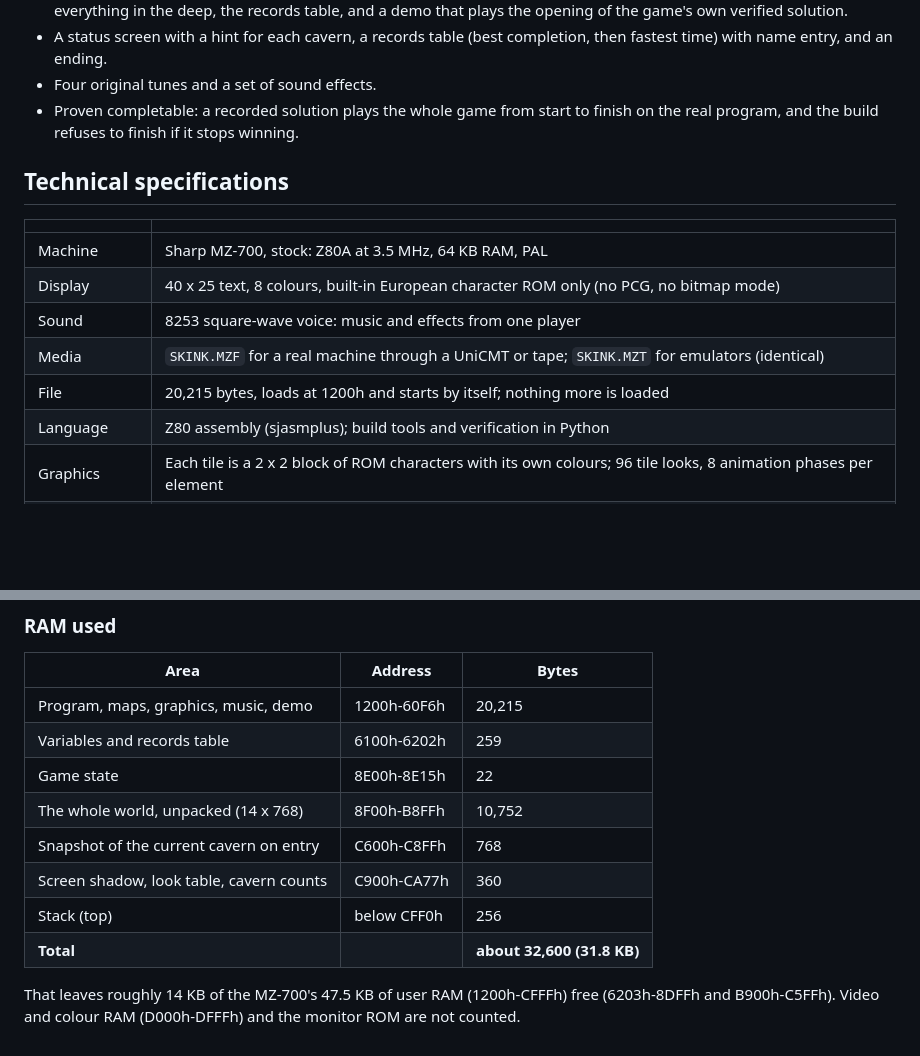
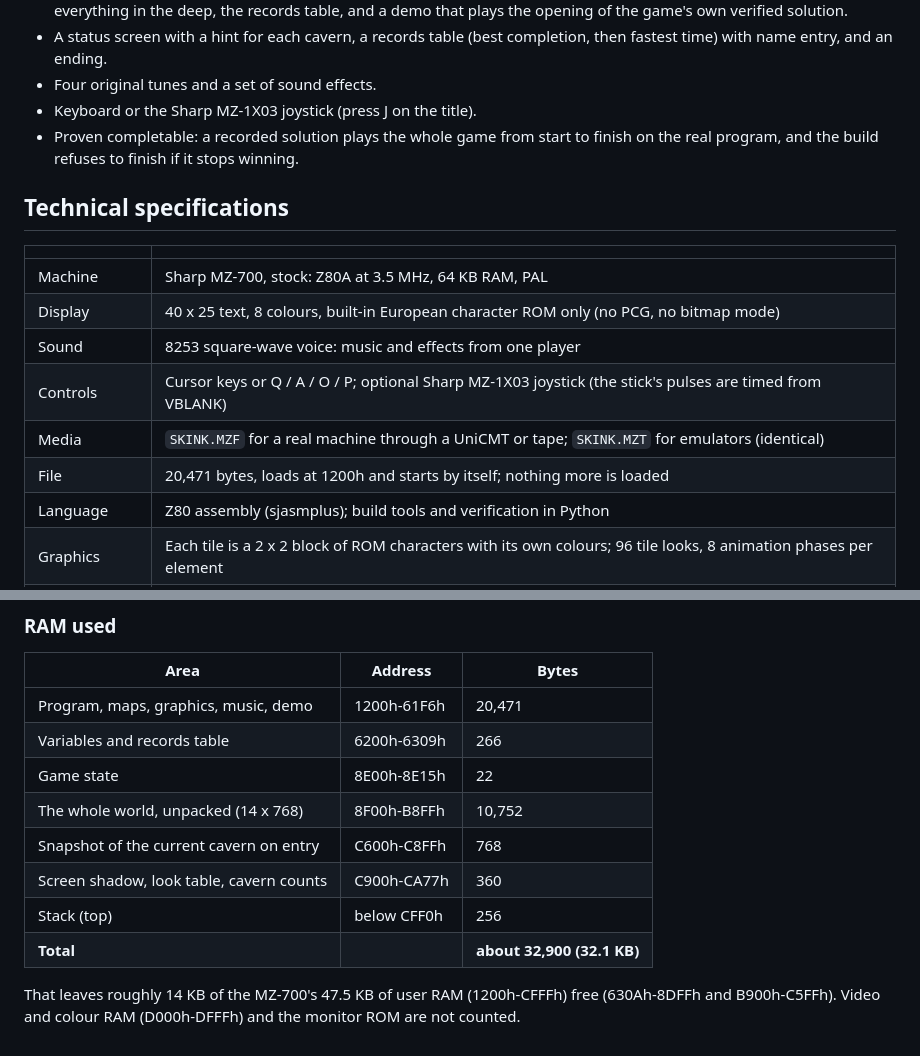
Before and after one commit to imbrendenmurphy-dev/mz700-games, a Markdown page: REPTON/showcase/BLURB.md, 2 parts joined by grey strips. Drawn GitHub-style; blank space fills up the shorter version.

```diff
--- a/REPTON/showcase/BLURB.md
+++ b/REPTON/showcase/BLURB.md
@@ -44,6 +44,7 @@ whole world: what is left in each cavern, the mosaic so far, and a hint.
 - A status screen with a hint for each cavern, a records table (best
   completion, then fastest time) with name entry, and an ending.
 - Four original tunes and a set of sound effects.
+- Keyboard or the Sharp MZ-1X03 joystick (press J on the title).
 - Proven completable: a recorded solution plays the whole game from start
   to finish on the real program, and the build refuses to finish if it
   stops winning.
@@ -55,8 +56,9 @@ whole world: what is left in each cavern, the mosaic so far, and a hint.
 | Machine | Sharp MZ-700, stock: Z80A at 3.5 MHz, 64 KB RAM, PAL |
 | Display | 40 x 25 text, 8 colours, built-in European character ROM only (no PCG, no bitmap mode) |
 | Sound | 8253 square-wave voice: music and effects from one player |
+| Controls | Cursor keys or Q / A / O / P; optional Sharp MZ-1X03 joystick (the stick's pulses are timed from VBLANK) |
 | Media | `SKINK.MZF` for a real machine through a UniCMT or tape; `SKINK.MZT` for emulators (identical) |
-| File | 20,215 bytes, loads at 1200h and starts by itself; nothing more is loaded |
+| File | 20,471 bytes, loads at 1200h and starts by itself; nothing more is loaded |
 | Language | Z80 assembly (sjasmplus); build tools and verification in Python |
 | Graphics | Each tile is a 2 x 2 block of ROM characters with its own colours; 96 tile looks, 8 animation phases per element |
 | Screen updates | A shadow copy of the screen means only tiles whose look changed are redrawn |
@@ -68,13 +70,13 @@ whole world: what is left in each cavern, the mosaic so far, and a hint.
 
 | Area | Address | Bytes |
 |---|---|---|
-| Program, maps, graphics, music, demo | 1200h-60F6h | 20,215 |
-| Variables and records table | 6100h-6202h | 259 |
+| Program, maps, graphics, music, demo | 1200h-61F6h | 20,471 |
+| Variables and records table | 6200h-6309h | 266 |
 | Game state | 8E00h-8E15h | 22 |
 | The whole world, unpacked (14 x 768) | 8F00h-B8FFh | 10,752 |
 | Snapshot of the current cavern on entry | C600h-C8FFh | 768 |
 | Screen shadow, look table, cavern counts | C900h-CA77h | 360 |
 | Stack (top) | below CFF0h | 256 |
-| **Total** | | **about 32,600 (31.8 KB)** |
+| **Total** | | **about 32,900 (32.1 KB)** |
 
-That leaves roughly 14 KB of the MZ-700's 47.5 KB of user RAM (1200h-CFFFh) free (6203h-8DFFh and B900h-C5FFh). Video and colour RAM (D000h-DFFFh) and the monitor ROM are not counted.
+That leaves roughly 14 KB of the MZ-700's 47.5 KB of user RAM (1200h-CFFFh) free (630Ah-8DFFh and B900h-C5FFh). Video and colour RAM (D000h-DFFFh) and the monitor ROM are not counted.
```
Also changed, not shown: REPTON/README.md (+21 -1 lines), REPTON/docs/guide.png, REPTON/docs/title.png, 12 other files.
